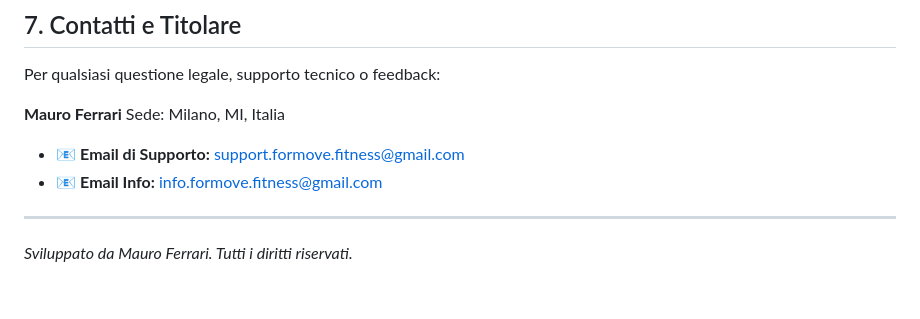
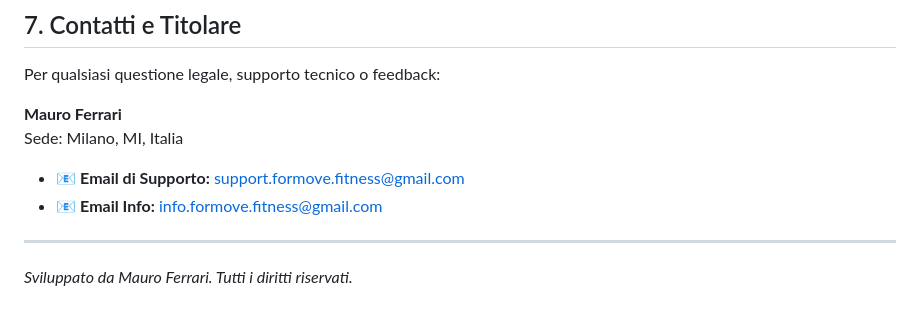
Before and after one commit to Maufer58/MOVE-Privacy, a Markdown page: EULA.md, the part around one of its changes. GitHub-like rendering.

```diff
--- a/EULA.md
+++ b/EULA.md
@@ -33,8 +70,11 @@ Nella misura massima consentita dalle leggi applicabili, lo sviluppatore e i col
 Per qualsiasi questione legale, supporto tecnico o feedback:
 
-**Mauro Ferrari** Sede: Milano, MI, Italia
-* 📧 **Email di Supporto:** [support.formove.fitness@gmail.com](mailto:support.formove.fitness@gmail.com)
-* 📧 **Email Info:** [info.formove.fitness@gmail.com](mailto:info.formove.fitness@gmail.com)
+**Mauro Ferrari**
+Sede: Milano, MI, Italia
+
+- 📧 **Email di Supporto:** support.formove.fitness@gmail.com
+- 📧 **Email Info:** info.formove.fitness@gmail.com
 
 ---
+
 *Sviluppato da Mauro Ferrari. Tutti i diritti riservati.*
```
Also changed, not shown: other parts of EULA.md (+46 -9 lines).
